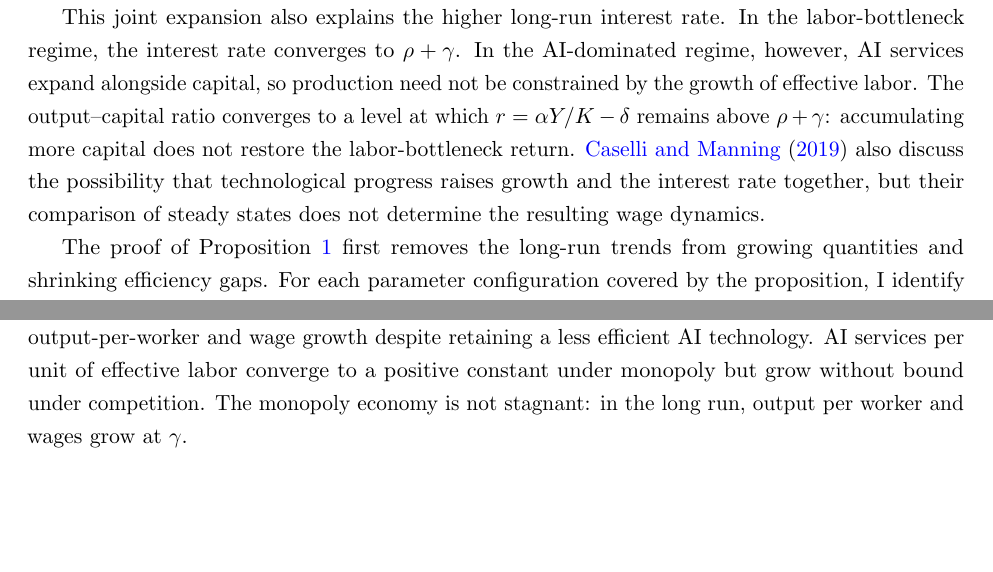
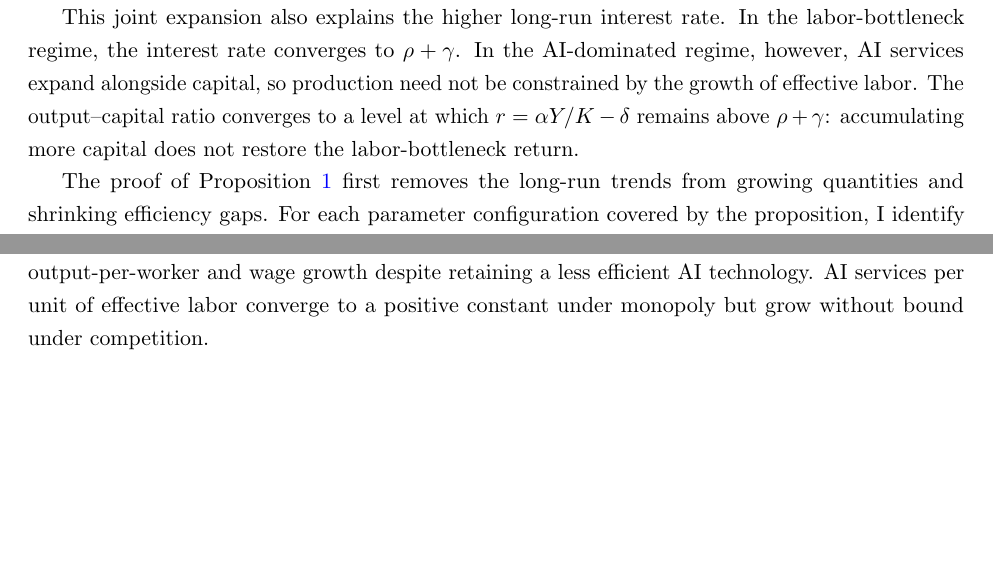
Before and after one commit to oliverpardo1979/ai-growth-and-labor, a LaTeX paper (main_rewrite.tex, which reads sections_rewrite/04_equilibrium_regimes.tex, sections_rewrite/05_competitive_equilibrium.tex): two parts of pages 16 and 21 of 94 before the commit and two parts of pages 16 and 21 of 93 after it, joined at a grey line, cut so that both start at the same text, the shorter picture padded with empty space. Compiled offline with pdfLaTeX.

Commit message:
edits up to 5

```diff
--- a/sections_rewrite/04_equilibrium_regimes.tex
+++ b/sections_rewrite/04_equilibrium_regimes.tex
@@ -190,9 +190,7 @@ services expand alongside capital, so production need not be constrained
 by the growth of effective labor. The output--capital ratio converges to
 a level at which $r=\alpha Y/K-\delta$ remains above $\rho+\gamma$:
 accumulating more capital does not restore the labor-bottleneck return.
-\citet{casellimanning2019} also discuss the possibility that technological
-progress raises growth and the interest rate together, but their comparison
-of steady states does not determine the resulting wage dynamics.
+%\citet{casellimanning2019} also discuss the possibility that technological progress raises growth and the interest rate together, but their comparison of steady states does not determine the resulting wage dynamics.
 
 The proof of Proposition~\ref{prop:rewrite-equilibrium-regimes} first removes the long-run trends from growing quantities and shrinking efficiency gaps. For each parameter configuration covered by the proposition, I identify candidate stationary values of these normalized variables. I then construct equilibrium trajectories from every sufficiently nearby initial state and verify convergence to those values. %The initial stocks need not lie on a balanced-growth path.
 %This result is local in initial states, not in time. Closeness concerns capital, the remaining AI-efficiency gap, and the scale of effective labor jointly; $B_0$ close to $\overline B$ alone is not sufficient.
--- a/sections_rewrite/05_competitive_equilibrium.tex
+++ b/sections_rewrite/05_competitive_equilibrium.tex
@@ -165,8 +164,7 @@ do not compensate for the reduction in AI use caused by monopoly pricing. Compet
 permanently faster output-per-worker and wage growth despite retaining
 a less efficient AI technology. AI services per unit of effective labor
 converge to a positive constant under monopoly but grow without bound
-under competition. The monopoly economy is not stagnant: in the long
-run, output per worker and wages grow at $\gamma$.
+under competition.
 
 \Needspace{12\baselineskip}
 \begin{corollary}[Growth under competition and monopoly]
```
Also changed, not shown: sections_rewrite/05_competitive_equilibrium.tex (5 more changed lines).
